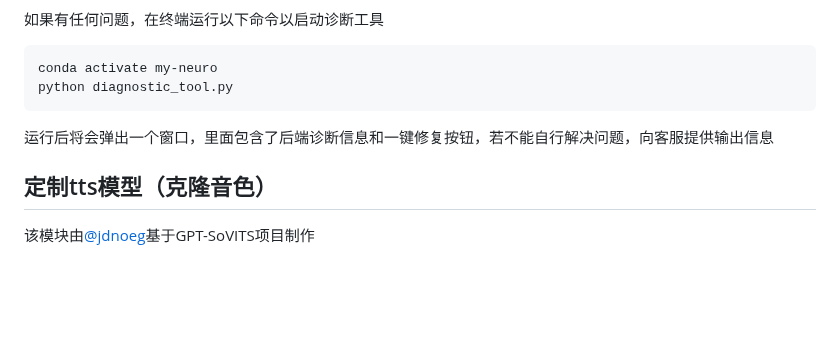
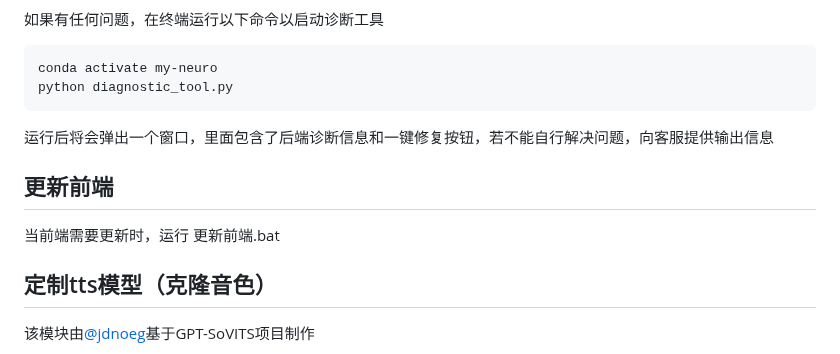
Before and after one commit to yumingyuan2/my-neuro, a Markdown page: README.md, the part around the change. Rendered like a GitHub page; blank space fills up the shorter version.

````diff
--- a/README.md
+++ b/README.md
@@ -167,6 +167,10 @@ python diagnostic_tool.py
 ```
 运行后将会弹出一个窗口，里面包含了后端诊断信息和一键修复按钮，若不能自行解决问题，向客服提供输出信息
 
+## 更新前端
+
+当前端需要更新时，运行 更新前端.bat
+
 ## 定制tts模型（克隆音色）
 
 该模块由[@jdnoeg](https://github.com/jdnoeg)基于GPT-SoVITS项目制作
````
